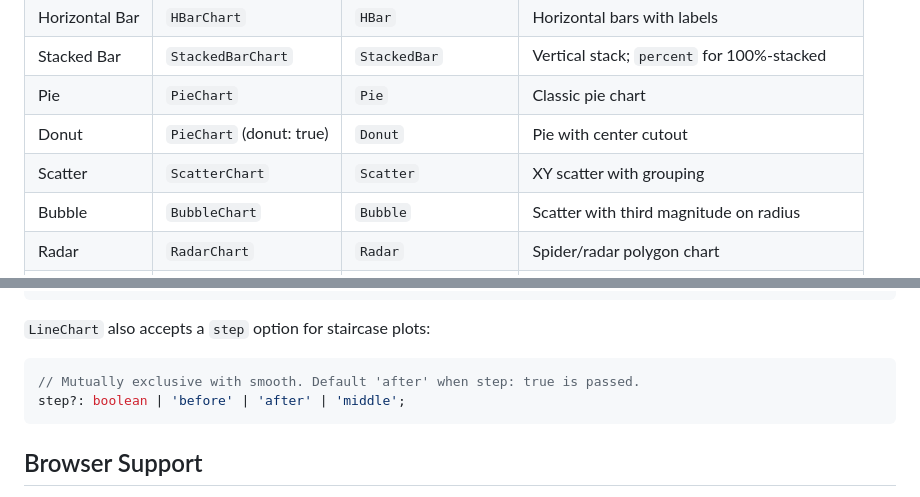
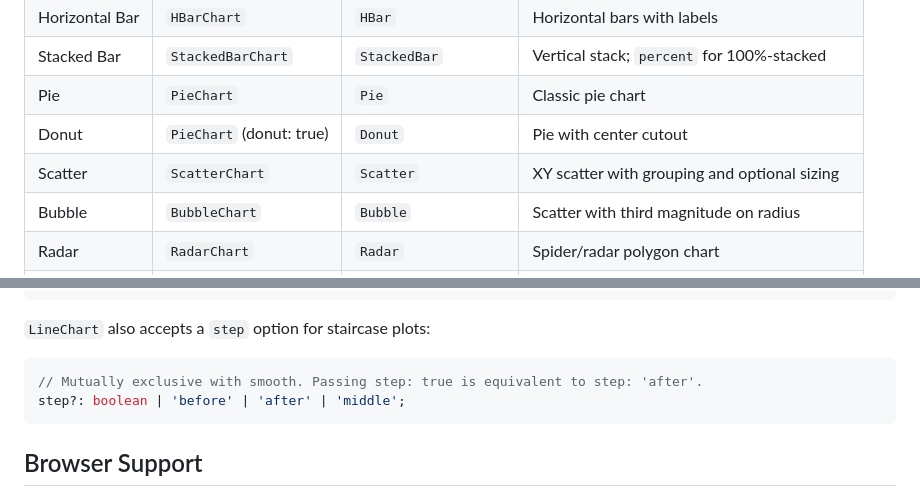
Before and after one commit to arshad-shah/swiftchart, a Markdown page: README.md, 2 parts joined by grey strips. GitHub-like rendering.

Commit message:
docs: address code review feedback on README
Agent-Logs-Url: https://github.com/arshad-shah/swiftchart/sessions/1e9e4833-5e41-48c1-9d34-66f6438acb11

Co-authored-by: arshad-shah <49516613+arshad-shah@users.noreply.github.com>

````diff
--- a/README.md
+++ b/README.md
@@ -83,7 +83,7 @@ function Dashboard() {
 | Stacked Bar | `StackedBarChart` | `StackedBar` | Vertical stack; `percent` for 100%-stacked |
 | Pie | `PieChart` | `Pie` | Classic pie chart |
 | Donut | `PieChart` (donut: true) | `Donut` | Pie with center cutout |
-| Scatter | `ScatterChart` | `Scatter` | XY scatter with grouping |
+| Scatter | `ScatterChart` | `Scatter` | XY scatter with grouping and optional sizing |
 | Bubble | `BubbleChart` | `Bubble` | Scatter with third magnitude on radius |
 | Radar | `RadarChart` | `Radar` | Spider/radar polygon chart |
 | Gauge | `GaugeChart` | `Gauge` | Gauge/meter with segments |
@@ -200,7 +200,7 @@ interface BaseChartConfig {
 `LineChart` also accepts a `step` option for staircase plots:
 
 ```ts
-// Mutually exclusive with smooth. Default 'after' when step: true is passed.
+// Mutually exclusive with smooth. Passing step: true is equivalent to step: 'after'.
 step?: boolean | 'before' | 'after' | 'middle';
 ```
 
````
